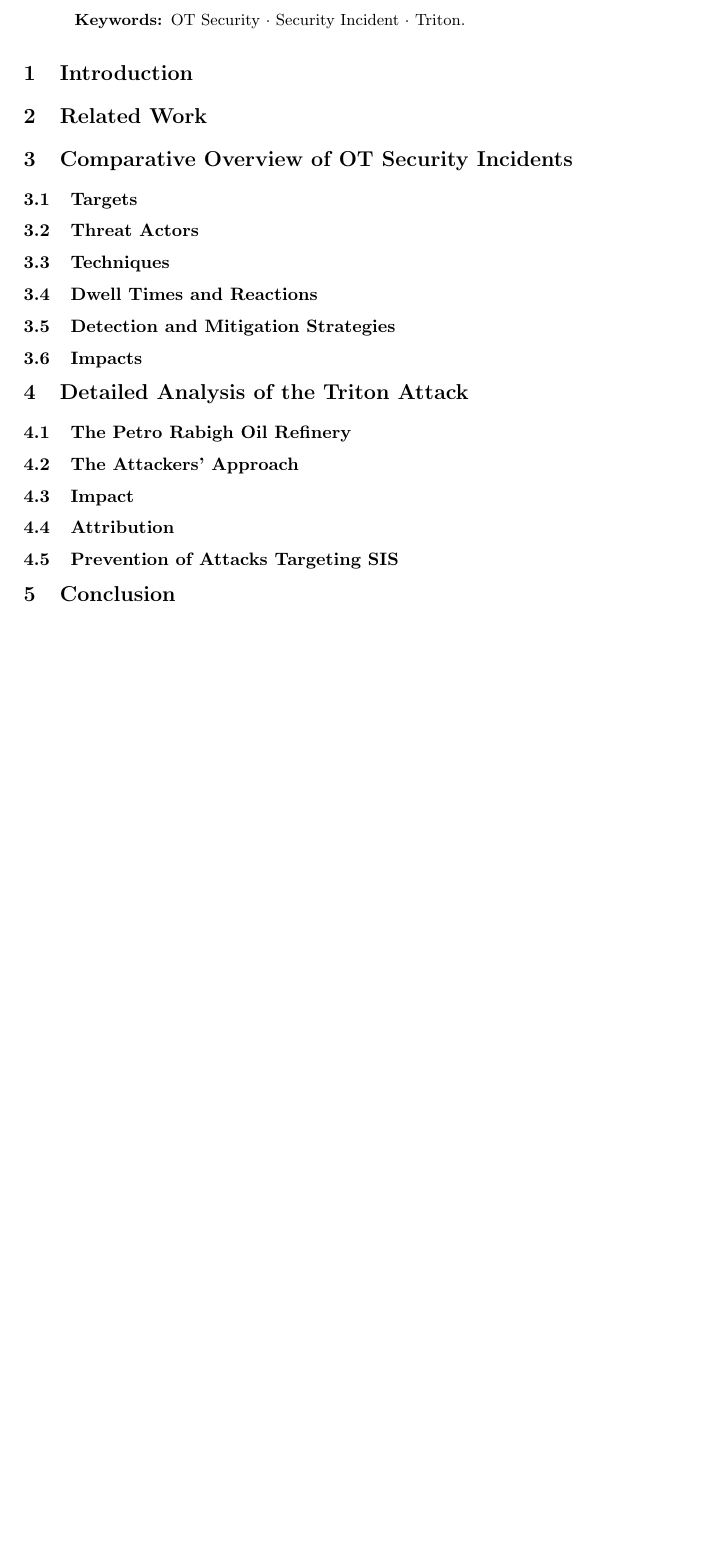
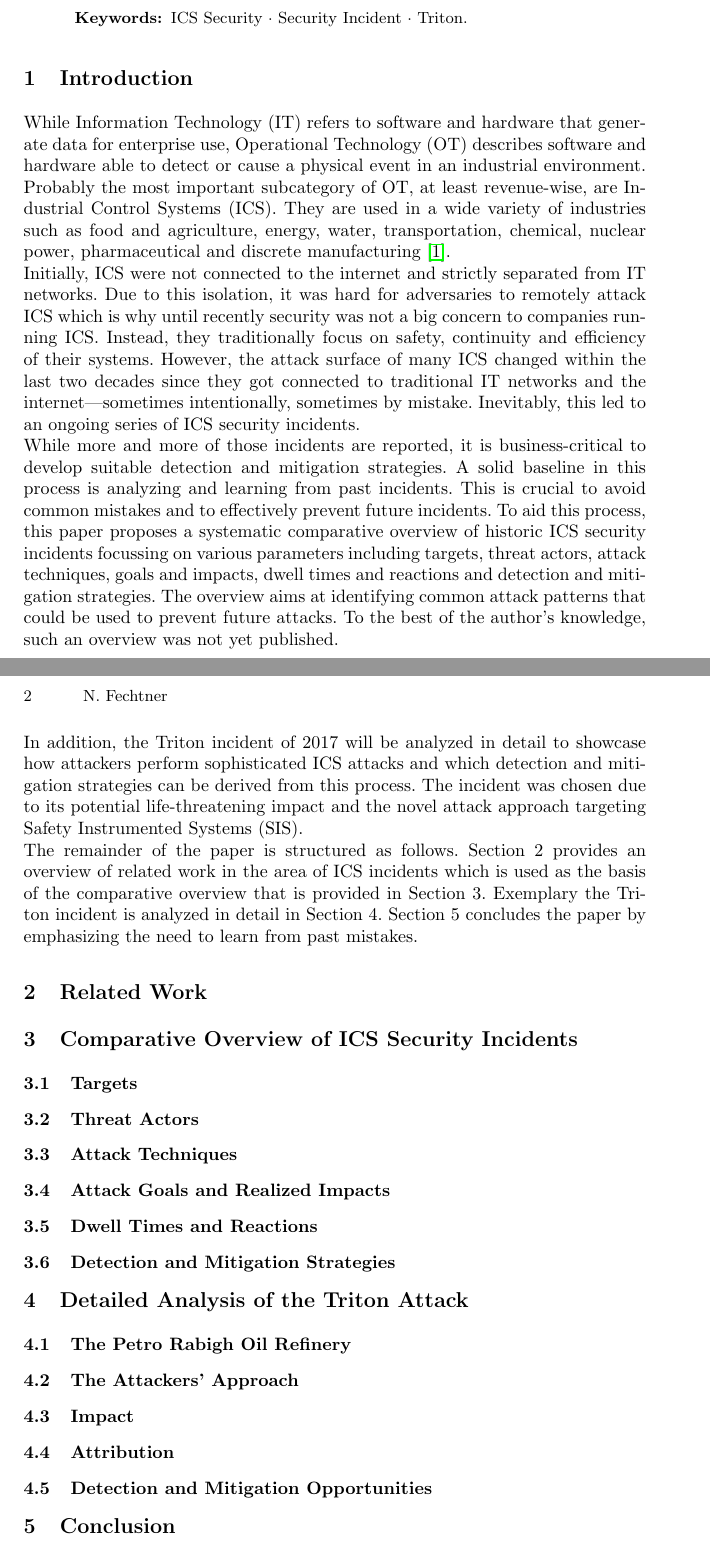
Before and after one commit to NF997/OTSecurityIncidents, a LaTeX paper (Report/report.tex): part of the page before the commit and two parts of pages 1 and 2 of 2 after it, the two joined at a grey line, cut so that both start at the same text, the shorter picture padded with empty space. Compiled offline with pdfLaTeX.

Commit message:
Drafted intro section

```diff
--- a/Report/report.tex
+++ b/Report/report.tex
@@ -7,10 +7,11 @@
 \usepackage{graphicx}
 % Used for displaying a sample figure. If possible, figure files should
 % be included in EPS format.
-%
+\usepackage{hyperref}
 % If you use the hyperref package, please uncomment the following line
 % to display URLs in blue roman font according to Springer's eBook style:
-% \renewcommand\UrlFont{\color{blue}\rmfamily}
+\renewcommand\UrlFont{\color{blue}\rmfamily}
+
 
 \begin{document}
 %
@@ -36,7 +37,7 @@ The abstract should briefly summarize the contents of the paper in
 150--200 words.
 The goal is to communicate: Background/motivation/context, Aim/objective(s)/problem statement, Approach/method(s)/procedure(s), Results, Conclusion(s)/implications.
 
-\keywords{OT Security \and Security Incident \and Triton.}
+\keywords{ICS Security \and Security Incident \and Triton.}
 \end{abstract}
 %
 %
@@ -44,32 +45,58 @@ The goal is to communicate: Background/motivation/context, Aim/objective(s)/prob
 
 \section{Introduction}
 % The introduction supplies sufficient background information for the reader to understand and evaluate the work you did. Assume the reader is a generic computer science student, knowledgeable and acquainted with all basic computer science concepts. The introduction should also include a description of the problem you want to solve, your research questions, and an outline for the remainder of your paper. The goal is to: Indicate the field of the work, why this field is important, and what has already been done (with proper citations), Outline the purpose of your paper and announce your research questions, Avoid: repeating the abstract; providing unnecessary background information.
+While Information Technology (IT) refers to software and hardware that generate data for enterprise use, Operational Technology (OT) describes software and hardware able to detect or cause a physical event in an industrial environment.
 % ICS
+Probably the most important subcategory of OT, at least revenue-wise, are Industrial Control Systems (ICS).
+They are used in a wide variety of industries such as food and agriculture, energy, water, transportation, chemical, nuclear power, pharmaceutical and discrete manufacturing \cite{stouffer.2011}.\\
 % OT Security <-> IT Security: very recent trend, first incidents
+Initially, ICS were not connected to the internet and strictly separated from IT networks.
+Due to this isolation, it was hard for adversaries to remotely attack ICS which is why until recently security was not a big concern to companies running ICS.
+Instead, they traditionally focus on safety, continuity and efficiency of their systems.
+However, the attack surface of many ICS changed within the last two decades since they got connected to traditional IT networks and the internet---sometimes intentionally, sometimes by mistake.
+Inevitably, this led to an ongoing series of ICS security incidents.\\
 % Problem: No overview; Contribution: Overview
+While more and more of those incidents are reported, it is business-critical to develop suitable detection and mitigation strategies.
+A solid baseline in this process is analyzing and learning from past incidents.
+This is crucial to avoid common mistakes and to effectively prevent future incidents.
+To aid this process, this paper proposes a systematic comparative overview of historic ICS security incidents focussing on various parameters including targets, threat actors, attack techniques, goals and impacts, dwell times and reactions and detection and mitigation strategies.
 % Benefits of an overview: Helps to identify patterns and to prevent future incidents (?)
+The overview aims at identifying common attack patterns that could be used to prevent future attacks.
+To the best of the author's knowledge, such an overview was not yet published.\\
 % Triton
+In addition, the Triton incident of 2017 will be analyzed in detail to showcase how attackers perform sophisticated ICS attacks and which detection and mitigation strategies can be derived from this process.
+The incident was chosen due to its potential life-threatening impact and the novel attack approach targeting Safety Instrumented Systems (SIS).\\
+% Outline
+The remainder of the paper is structured as follows.
+Section 2 provides an overview of related work in the area of ICS incidents which is used as the basis of the comparative overview that is provided in Section 3.
+Exemplary the Triton incident is analyzed in detail in Section 4.
+Section 5 concludes the paper by emphasizing the need to learn from past mistakes.
 \section{Related Work}
 % In this section, you provide an overview of papers written by other scientists that have covered a problem similar to yours. You can find related work in web search engines and scientific literature databases. Some of the most prominent ones in the field of computer science are: Google Scholar, Scopus, ACM Digital Library, IEEE Xplore, Lecture Notes in Computer Science.
 % Enumerations: RISI Database, ICS-CERT / CISA (https://www.us-cert.gov/ncas/alerts/2020) Alerts from the US Government,
 % Reports from Companies in the field: Dragons Threat Report, CyberX Global IoT/ICS Risk Report,...
 % Other papers covering the big incidents: Ukraine, Triton,...
-\section{Comparative Overview of OT Security Incidents}
+\section{Comparative Overview of ICS Security Incidents}
 \subsection{Targets}
 % Country, Target, Sector, System Type
 \subsection{Threat Actors}
-\subsection{Techniques}
+\subsection{Attack Techniques}
+\subsection{Attack Goals and Realized Impacts}
 \subsection{Dwell Times and Reactions}
 \subsection{Detection and Mitigation Strategies}
-\subsection{Impacts}
 \section{Detailed Analysis of the Triton Attack}
 \subsection{The Petro Rabigh Oil Refinery}
 \subsection{The Attackers' Approach}
 \subsection{Impact}
 \subsection{Attribution}
-\subsection{Prevention of Attacks Targeting SIS}
+\subsection{Detection and Mitigation Opportunities}
 \section{Conclusion}
 % The conclusion summarizes the research and discusses its significance. You should also point out future research directions. The goal is to: Provide a very brief summary of the results, Provide a future perspective on the work, Avoid: repeating the abstract; repeating background information from the introduction; introducing new arguments; repeating the arguments made in the main body; failing to ad- dress all of the research questions set out in the introduction.
+% Summary
+% Learn from past mistakes
+% Future Work
+
+
 %
 % ---- Bibliography ----
 %
```
Also changed, not shown: Report/bibliography.bib (+17 -6 lines), Report/report.pdf, Report/report.tex (4 more changed lines), 1 other file.
